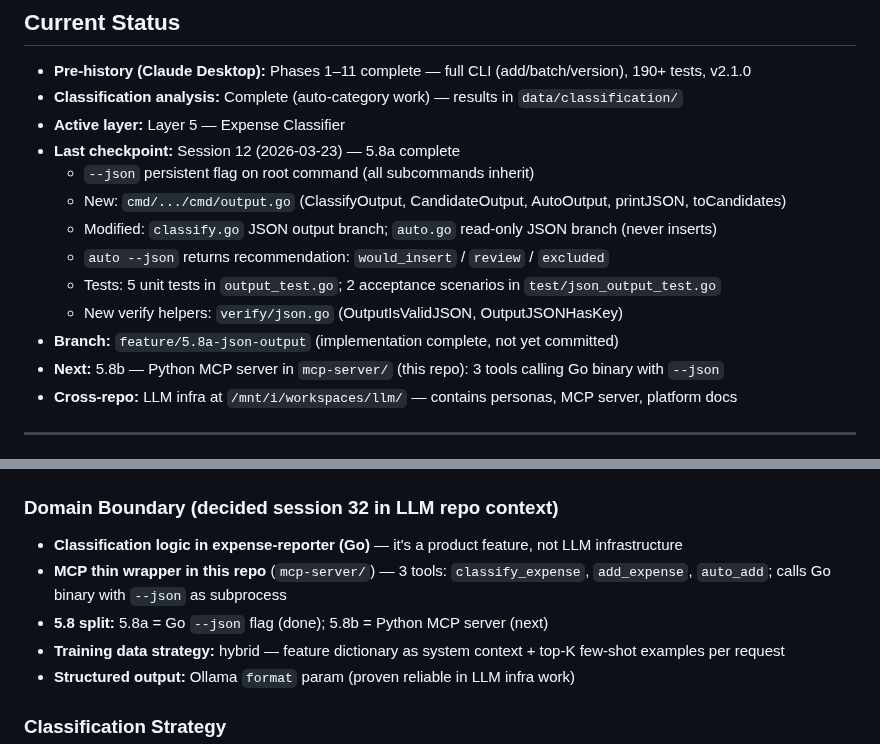
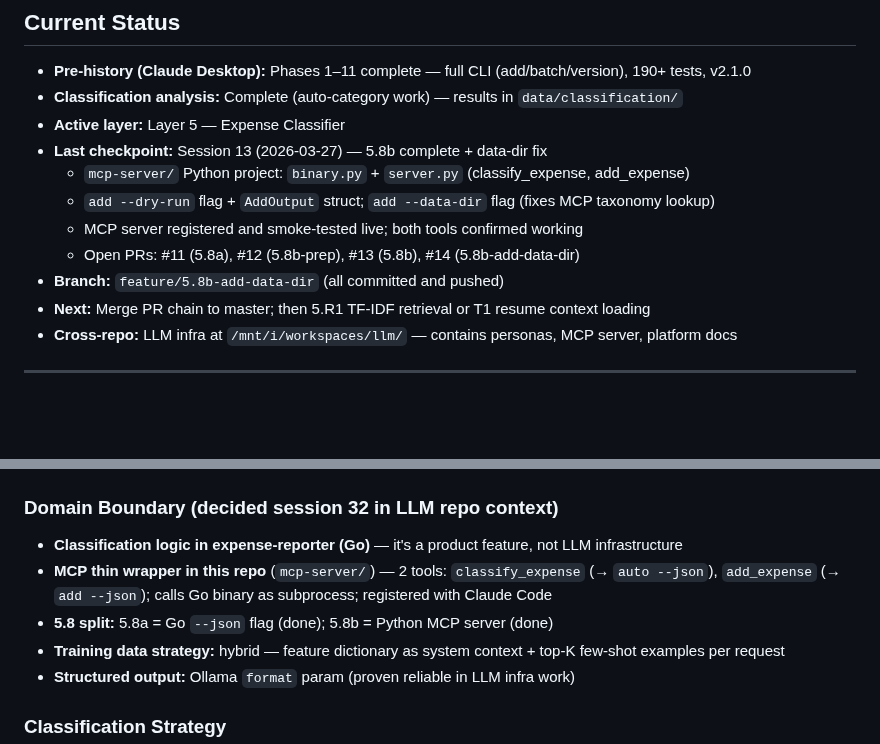
Before and after one commit to leandror172/expense-reporter-experiment, a Markdown page: .claude/session-context.md, 2 parts joined by grey strips. Rendered like a GitHub page; blank space fills up the shorter version.

Commit message:
chore: session 13 handoff — 5.8b MCP server complete

```diff
--- a/.claude/session-context.md
+++ b/.claude/session-context.md
@@ -47,15 +47,13 @@
 - **Pre-history (Claude Desktop):** Phases 1–11 complete — full CLI (add/batch/version), 190+ tests, v2.1.0
 - **Classification analysis:** Complete (auto-category work) — results in `data/classification/`
 - **Active layer:** Layer 5 — Expense Classifier
-- **Last checkpoint:** Session 12 (2026-03-23) — 5.8a complete
-  - `--json` persistent flag on root command (all subcommands inherit)
-  - New: `cmd/.../cmd/output.go` (ClassifyOutput, CandidateOutput, AutoOutput, printJSON, toCandidates)
-  - Modified: `classify.go` JSON output branch; `auto.go` read-only JSON branch (never inserts)
-  - `auto --json` returns recommendation: `would_insert` / `review` / `excluded`
-  - Tests: 5 unit tests in `output_test.go`; 2 acceptance scenarios in `test/json_output_test.go`
-  - New verify helpers: `verify/json.go` (OutputIsValidJSON, OutputJSONHasKey)
-- **Branch:** `feature/5.8a-json-output` (implementation complete, not yet committed)
-- **Next:** 5.8b — Python MCP server in `mcp-server/` (this repo): 3 tools calling Go binary with `--json`
+- **Last checkpoint:** Session 13 (2026-03-27) — 5.8b complete + data-dir fix
+  - `mcp-server/` Python project: `binary.py` + `server.py` (classify_expense, add_expense)
+  - `add --dry-run` flag + `AddOutput` struct; `add --data-dir` flag (fixes MCP taxonomy lookup)
+  - MCP server registered and smoke-tested live; both tools confirmed working
+  - Open PRs: #11 (5.8a), #12 (5.8b-prep), #13 (5.8b), #14 (5.8b-add-data-dir)
+- **Branch:** `feature/5.8b-add-data-dir` (all committed and pushed)
+- **Next:** Merge PR chain to master; then 5.R1 TF-IDF retrieval or T1 resume context loading
 - **Cross-repo:** LLM infra at `/mnt/i/workspaces/llm/` — contains personas, MCP server, platform docs
 <!-- /ref:current-status -->
 
@@ -80,8 +78,8 @@ Or manually:
 
 ### Domain Boundary (decided session 32 in LLM repo context)
 - **Classification logic in expense-reporter (Go)** — it's a product feature, not LLM infrastructure
-- **MCP thin wrapper in this repo** (`mcp-server/`) — 3 tools: `classify_expense`, `add_expense`, `auto_add`; calls Go binary with `--json` as subprocess
-- **5.8 split:** 5.8a = Go `--json` flag (done); 5.8b = Python MCP server (next)
+- **MCP thin wrapper in this repo** (`mcp-server/`) — 2 tools: `classify_expense` (→ `auto --json`), `add_expense` (→ `add --json`); calls Go binary as subprocess; registered with Claude Code
+- **5.8 split:** 5.8a = Go `--json` flag (done); 5.8b = Python MCP server (done)
 - **Training data strategy:** hybrid — feature dictionary as system context + top-K few-shot examples per request
 - **Structured output:** Ollama `format` param (proven reliable in LLM infra work)
 
```
Also changed, not shown: .claude/archive/session-log-2026-03-14-to-2026-03-14.md (added, +31 -0 lines), .claude/session-log.md (+28 -26 lines).
